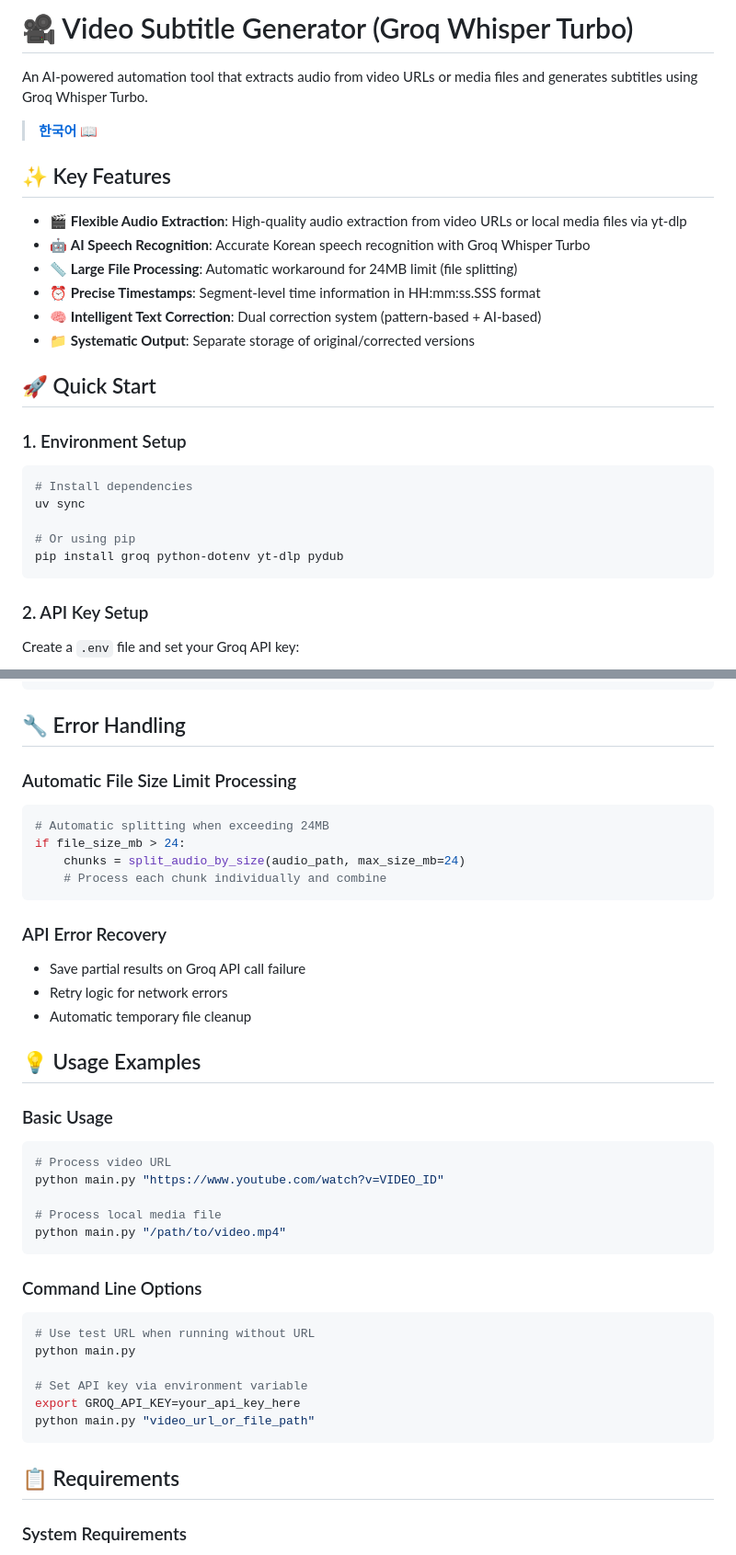
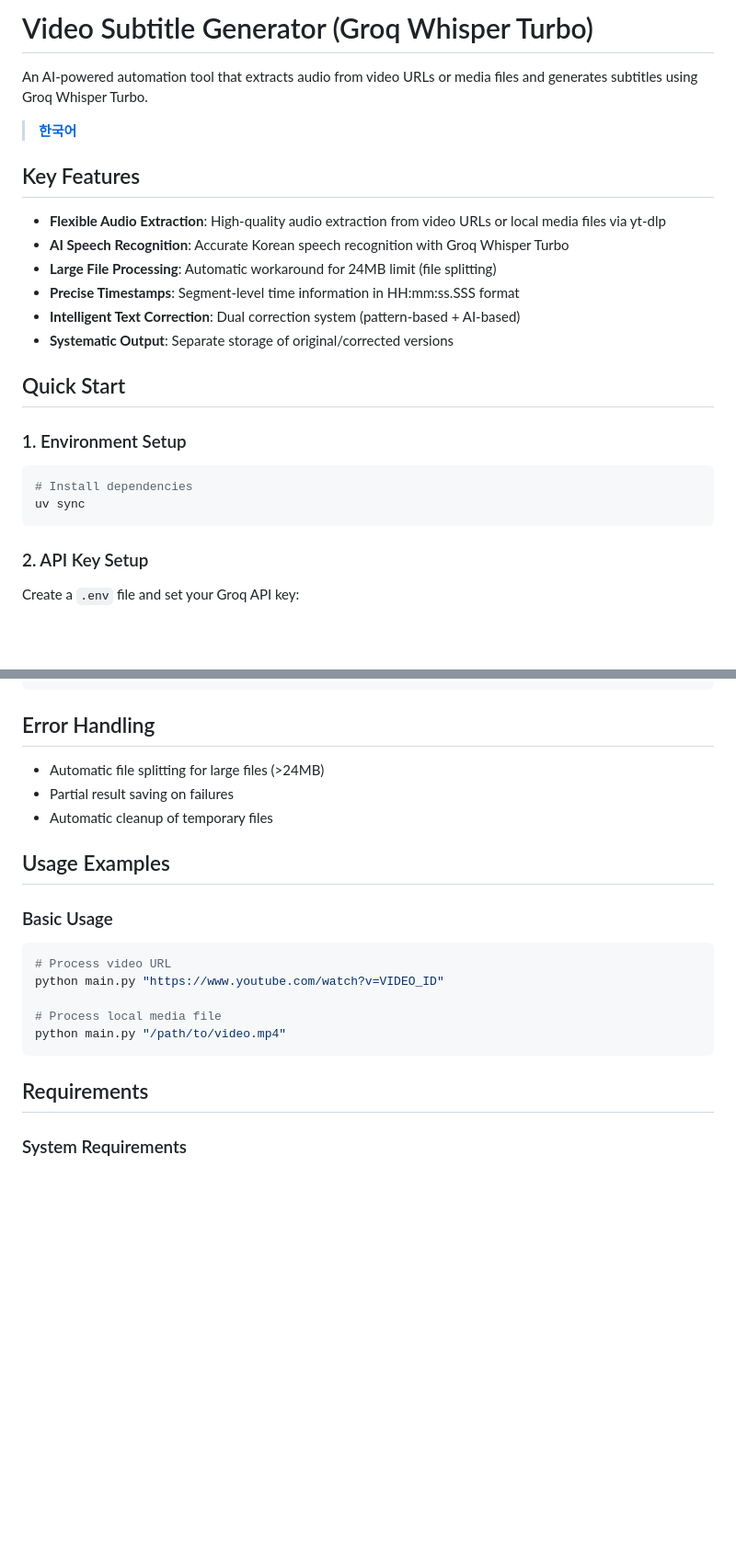
Before and after one commit to e7217/sogon, a Markdown page: README.md, 2 parts joined by grey strips. Shown at 92% size. GitHub-like rendering; blank space fills up the shorter version.

````diff
--- a/README.md
+++ b/README.md
@@ -1,28 +1,25 @@
-# 🎥 Video Subtitle Generator (Groq Whisper Turbo)
+# Video Subtitle Generator (Groq Whisper Turbo)
 
 An AI-powered automation tool that extracts audio from video URLs or media files and generates subtitles using Groq Whisper Turbo.
 
-> **[한국어](README_ko.md)** 📖
+> **[한국어](README_ko.md)**
 
-## ✨ Key Features
+## Key Features
 
-- 🎬 **Flexible Audio Extraction**: High-quality audio extraction from video URLs or local media files via yt-dlp
-- 🤖 **AI Speech Recognition**: Accurate Korean speech recognition with Groq Whisper Turbo
-- 📏 **Large File Processing**: Automatic workaround for 24MB limit (file splitting)
-- ⏰ **Precise Timestamps**: Segment-level time information in HH:mm:ss.SSS format
-- 🧠 **Intelligent Text Correction**: Dual correction system (pattern-based + AI-based)
-- 📁 **Systematic Output**: Separate storage of original/corrected versions
+- **Flexible Audio Extraction**: High-quality audio extraction from video URLs or local media files via yt-dlp
+- **AI Speech Recognition**: Accurate Korean speech recognition with Groq Whisper Turbo
+- **Large File Processing**: Automatic workaround for 24MB limit (file splitting)
+- **Precise Timestamps**: Segment-level time information in HH:mm:ss.SSS format
+- **Intelligent Text Correction**: Dual correction system (pattern-based + AI-based)
+- **Systematic Output**: Separate storage of original/corrected versions
 
-## 🚀 Quick Start
+## Quick Start
 
 ### 1. Environment Setup
 
 ```bash
 # Install dependencies
 uv sync
-
-# Or using pip
-pip install groq python-dotenv yt-dlp pydub
 ```
 
 ### 2. API Key Setup
@@ -169,22 +119,13 @@ youtube_to_subtitle(
 )
 ```
 
-## 🔧 Error Handling
+## Error Handling
 
-### Automatic File Size Limit Processing
-```python
-# Automatic splitting when exceeding 24MB
-if file_size_mb > 24:
-    chunks = split_audio_by_size(audio_path, max_size_mb=24)
-    # Process each chunk individually and combine
-```
+- Automatic file splitting for large files (>24MB)
+- Partial result saving on failures
+- Automatic cleanup of temporary files
 
-### API Error Recovery
-- Save partial results on Groq API call failure
-- Retry logic for network errors
-- Automatic temporary file cleanup
-
-## 💡 Usage Examples
+## Usage Examples
 
 ### Basic Usage
 ```bash
@@ -195,17 +136,8 @@ python main.py "https://www.youtube.com/watch?v=VIDEO_ID"
 python main.py "/path/to/video.mp4"
 ```
 
-### Command Line Options
-```bash
-# Use test URL when running without URL
-python main.py
 
-# Set API key via environment variable
-export GROQ_API_KEY=your_api_key_here
-python main.py "video_url_or_file_path"
-```
-
-## 📋 Requirements
+## Requirements
 
 ### System Requirements
 - Python 3.12+
````
Also changed, not shown: other parts of README.md (+19 -100 lines), README_ko.md (+33 -135 lines).
